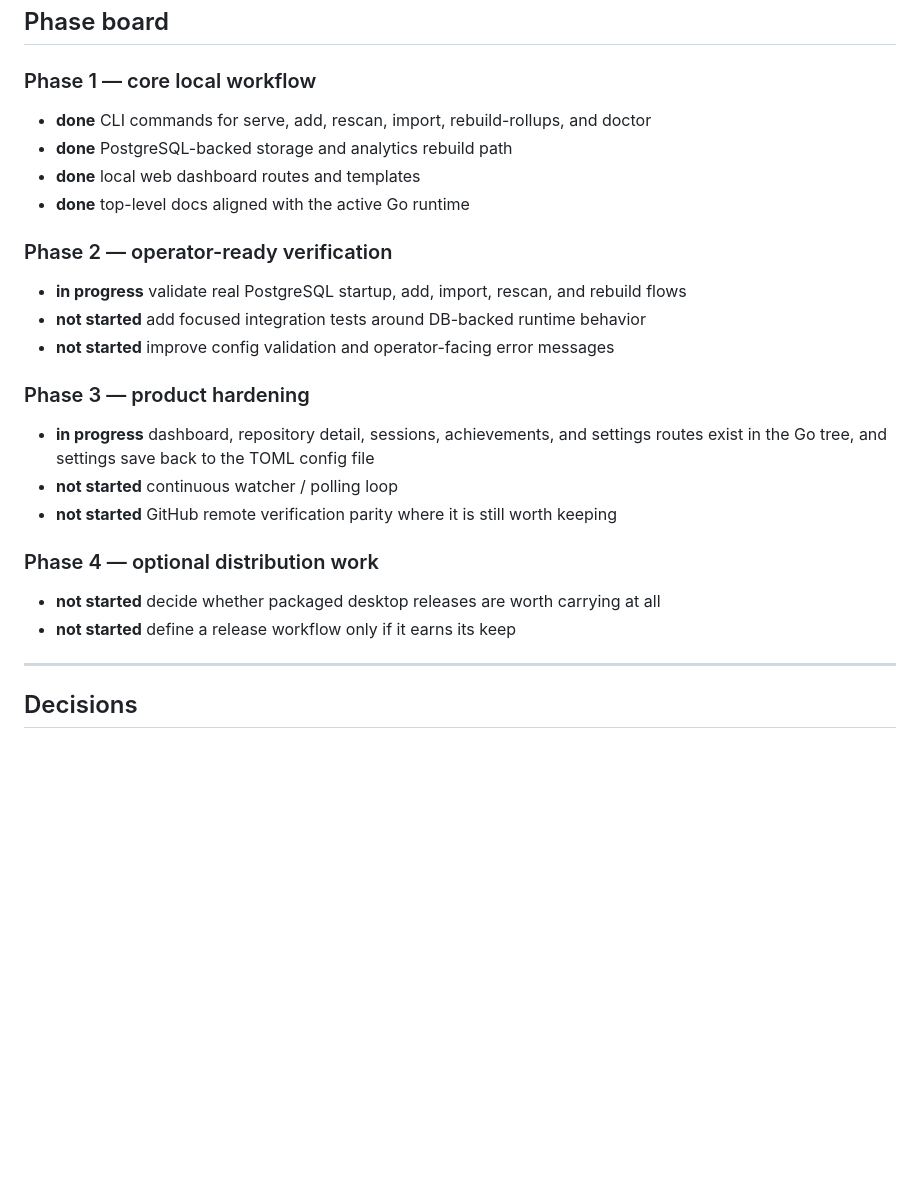
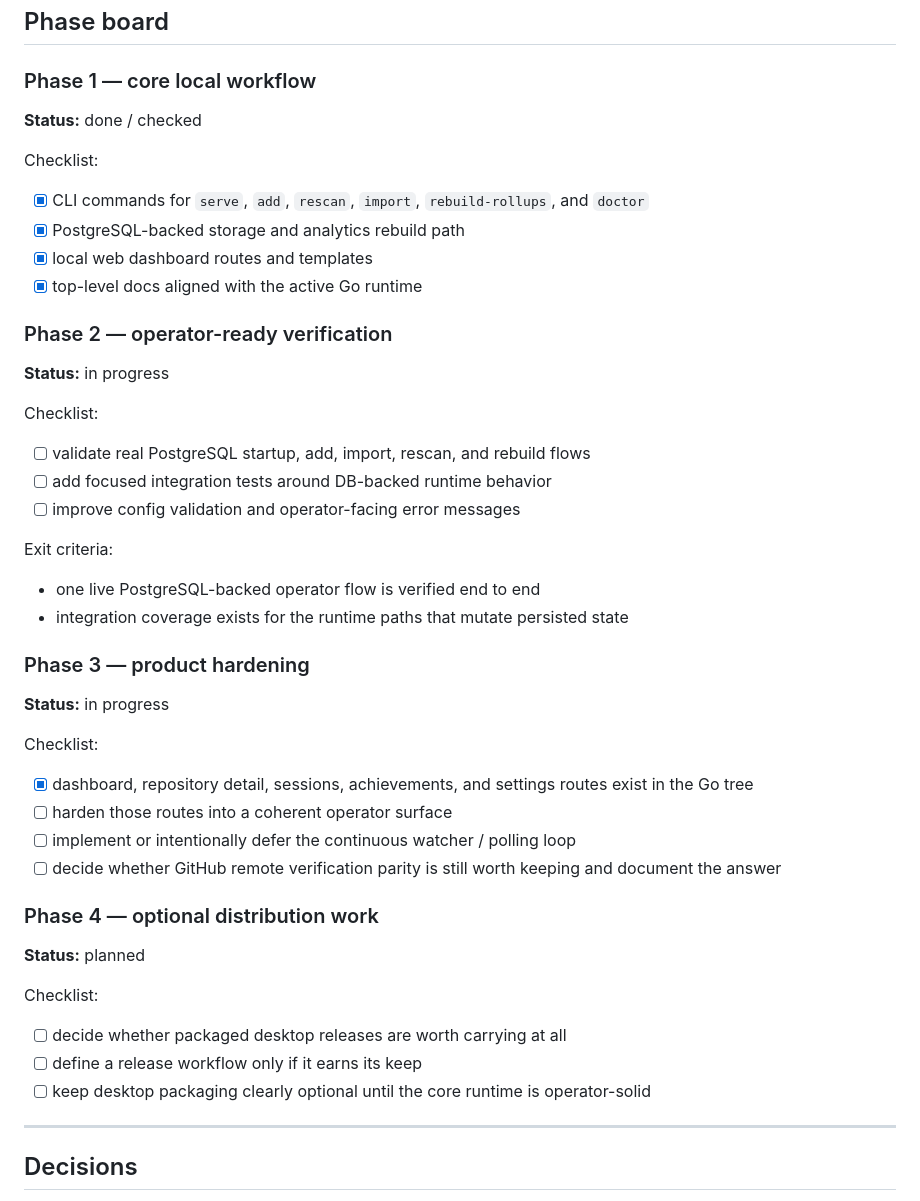
Before and after one commit to dunamismax/gitpulse, a Markdown page: BUILD.md, the part around the change. Rendered like a GitHub page; blank space fills up the shorter version.

Commit message:
docs: add phased checklist execution rails

```diff
--- a/BUILD.md
+++ b/BUILD.md
@@ -155,27 +155,50 @@ Only record commands that actually passed.
 
 ### Phase 1 — core local workflow
 
-- **done** CLI commands for serve, add, rescan, import, rebuild-rollups, and doctor
-- **done** PostgreSQL-backed storage and analytics rebuild path
-- **done** local web dashboard routes and templates
-- **done** top-level docs aligned with the active Go runtime
+**Status:** done / checked
+
+Checklist:
+
+- [x] CLI commands for `serve`, `add`, `rescan`, `import`, `rebuild-rollups`, and `doctor`
+- [x] PostgreSQL-backed storage and analytics rebuild path
+- [x] local web dashboard routes and templates
+- [x] top-level docs aligned with the active Go runtime
 
 ### Phase 2 — operator-ready verification
 
-- **in progress** validate real PostgreSQL startup, add, import, rescan, and rebuild flows
-- **not started** add focused integration tests around DB-backed runtime behavior
-- **not started** improve config validation and operator-facing error messages
+**Status:** in progress
+
+Checklist:
+
+- [ ] validate real PostgreSQL startup, add, import, rescan, and rebuild flows
+- [ ] add focused integration tests around DB-backed runtime behavior
+- [ ] improve config validation and operator-facing error messages
+
+Exit criteria:
+
+- one live PostgreSQL-backed operator flow is verified end to end
+- integration coverage exists for the runtime paths that mutate persisted state
 
 ### Phase 3 — product hardening
 
-- **in progress** dashboard, repository detail, sessions, achievements, and settings routes exist in the Go tree, and settings save back to the TOML config file
-- **not started** continuous watcher / polling loop
-- **not started** GitHub remote verification parity where it is still worth keeping
+**Status:** in progress
+
+Checklist:
+
+- [x] dashboard, repository detail, sessions, achievements, and settings routes exist in the Go tree
+- [ ] harden those routes into a coherent operator surface
+- [ ] implement or intentionally defer the continuous watcher / polling loop
+- [ ] decide whether GitHub remote verification parity is still worth keeping and document the answer
 
 ### Phase 4 — optional distribution work
 
-- **not started** decide whether packaged desktop releases are worth carrying at all
-- **not started** define a release workflow only if it earns its keep
+**Status:** planned
+
+Checklist:
+
+- [ ] decide whether packaged desktop releases are worth carrying at all
+- [ ] define a release workflow only if it earns its keep
+- [ ] keep desktop packaging clearly optional until the core runtime is operator-solid
 
 ---
 
```
